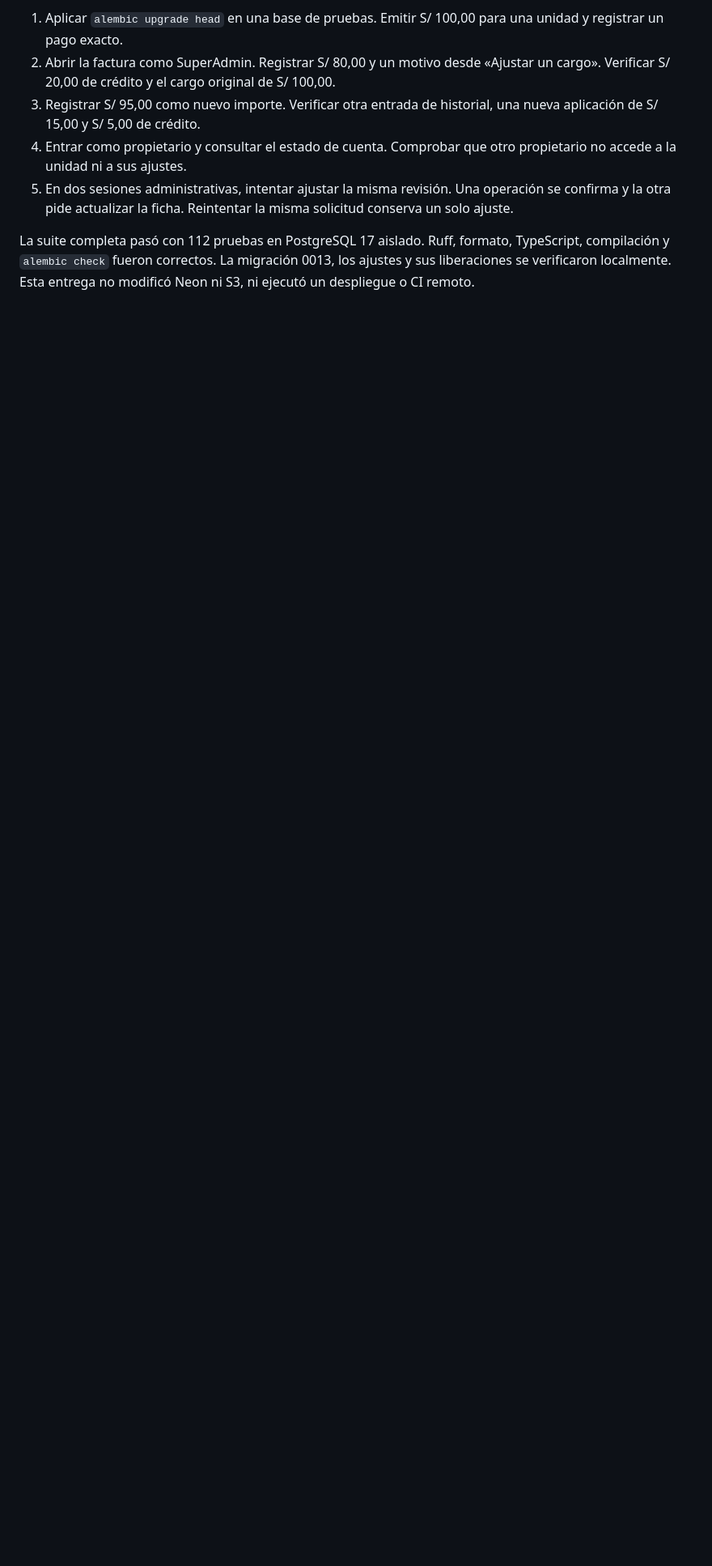
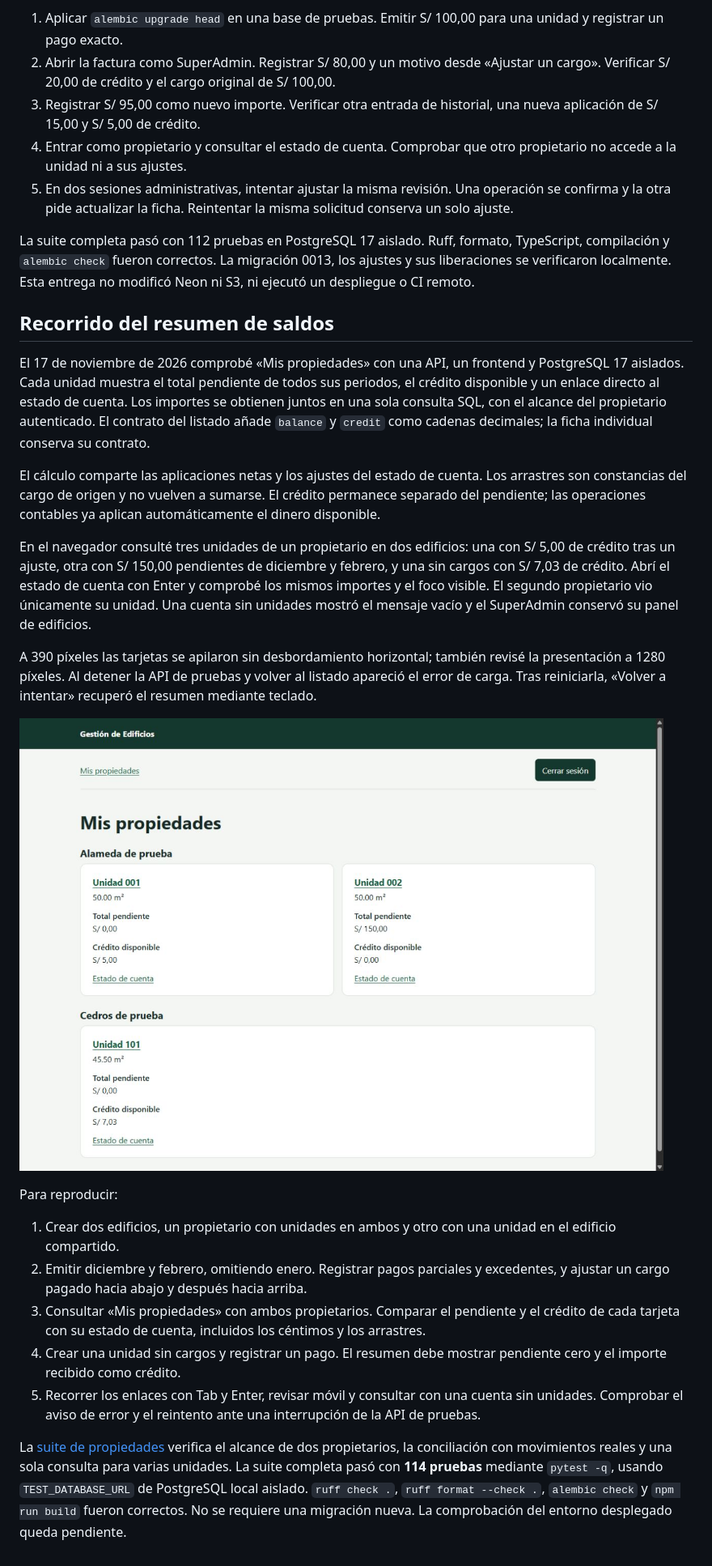
Before and after one commit to steveespinoza/GESTION-DE-EDIFICIOS, a Markdown page: docs/verificacion.md, the part around the change. Shown at 81% size. GitHub-like rendering; pictures changed too: docs/imagenes/resumen-saldos-propiedades.jpg (added); blank space fills up the shorter version.

Commit message:
feat(propietarios): mostrar saldos por propiedad

```diff
--- a/docs/verificacion.md
+++ b/docs/verificacion.md
@@ -156,3 +156,25 @@ Para reproducir:
 5. En dos sesiones administrativas, intentar ajustar la misma revisión. Una operación se confirma y la otra pide actualizar la ficha. Reintentar la misma solicitud conserva un solo ajuste.
 
 La suite completa pasó con 112 pruebas en PostgreSQL 17 aislado. Ruff, formato, TypeScript, compilación y `alembic check` fueron correctos. La migración 0013, los ajustes y sus liberaciones se verificaron localmente. Esta entrega no modificó Neon ni S3, ni ejecutó un despliegue o CI remoto.
+
+## Recorrido del resumen de saldos
+
+El 17 de noviembre de 2026 comprobé «Mis propiedades» con una API, un frontend y PostgreSQL 17 aislados. Cada unidad muestra el total pendiente de todos sus periodos, el crédito disponible y un enlace directo al estado de cuenta. Los importes se obtienen juntos en una sola consulta SQL, con el alcance del propietario autenticado. El contrato del listado añade `balance` y `credit` como cadenas decimales; la ficha individual conserva su contrato.
+
+El cálculo comparte las aplicaciones netas y los ajustes del estado de cuenta. Los arrastres son constancias del cargo de origen y no vuelven a sumarse. El crédito permanece separado del pendiente; las operaciones contables ya aplican automáticamente el dinero disponible.
+
+En el navegador consulté tres unidades de un propietario en dos edificios: una con S/ 5,00 de crédito tras un ajuste, otra con S/ 150,00 pendientes de diciembre y febrero, y una sin cargos con S/ 7,03 de crédito. Abrí el estado de cuenta con Enter y comprobé los mismos importes y el foco visible. El segundo propietario vio únicamente su unidad. Una cuenta sin unidades mostró el mensaje vacío y el SuperAdmin conservó su panel de edificios.
+
+A 390 píxeles las tarjetas se apilaron sin desbordamiento horizontal; también revisé la presentación a 1280 píxeles. Al detener la API de pruebas y volver al listado apareció el error de carga. Tras reiniciarla, «Volver a intentar» recuperó el resumen mediante teclado.
+
+![Resumen de saldos por propiedad con datos ficticios](imagenes/resumen-saldos-propiedades.jpg)
+
+Para reproducir:
+
+1. Crear dos edificios, un propietario con unidades en ambos y otro con una unidad en el edificio compartido.
+2. Emitir diciembre y febrero, omitiendo enero. Registrar pagos parciales y excedentes, y ajustar un cargo pagado hacia abajo y después hacia arriba.
+3. Consultar «Mis propiedades» con ambos propietarios. Comparar el pendiente y el crédito de cada tarjeta con su estado de cuenta, incluidos los céntimos y los arrastres.
+4. Crear una unidad sin cargos y registrar un pago. El resumen debe mostrar pendiente cero y el importe recibido como crédito.
+5. Recorrer los enlaces con Tab y Enter, revisar móvil y consultar con una cuenta sin unidades. Comprobar el aviso de error y el reintento ante una interrupción de la API de pruebas.
+
+La [suite de propiedades](../backend/tests/test_owner_properties.py) verifica el alcance de dos propietarios, la conciliación con movimientos reales y una sola consulta para varias unidades. La suite completa pasó con **114 pruebas** mediante `pytest -q`, usando `TEST_DATABASE_URL` de PostgreSQL local aislado. `ruff check .`, `ruff format --check .`, `alembic check` y `npm run build` fueron correctos. No se requiere una migración nueva. La comprobación del entorno desplegado queda pendiente.
```
Also changed, not shown: docs/paridad.md (+1 -1 lines), 7 other files.
